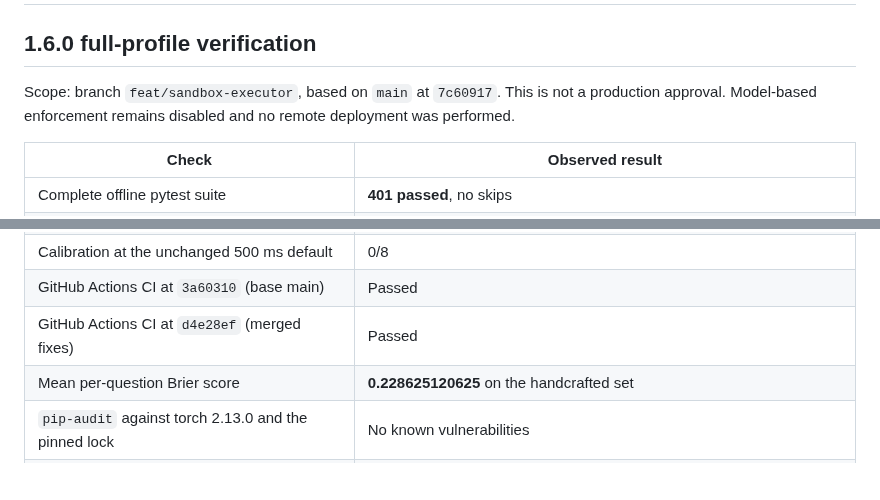
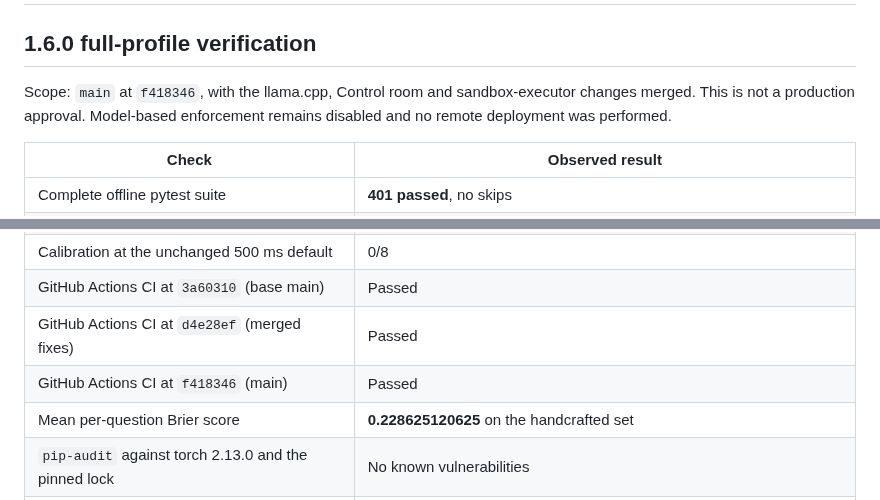
Before and after one commit to Lukentony/AI-guardian-lab, a Markdown page: docs/VERIFICATION.md, 2 parts joined by grey strips. GitHub-like rendering; blank space fills up the shorter version.

```diff
--- a/docs/VERIFICATION.md
+++ b/docs/VERIFICATION.md
@@ -2,8 +2,8 @@
 
 ## 1.6.0 full-profile verification
 
-Scope: branch `feat/sandbox-executor`, based on `main` at `7c60917`. This is not
-a production approval. Model-based enforcement remains disabled and no remote deployment was
+Scope: `main` at `f418346`, with the llama.cpp, Control room and sandbox-executor
+changes merged. This is not a production approval. Model-based enforcement remains disabled and no remote deployment was
 performed.
 
 | Check | Observed result |
@@ -17,6 +17,7 @@ performed.
 | Calibration at the unchanged 500 ms default | 0/8 |
 | GitHub Actions CI at `3a60310` (base main) | Passed |
 | GitHub Actions CI at `d4e28ef` (merged fixes) | Passed |
+| GitHub Actions CI at `f418346` (main) | Passed |
 | Mean per-question Brier score | **0.228625120625** on the handcrafted set |
 | `pip-audit` against torch 2.13.0 and the pinned lock | No known vulnerabilities |
 | Native full stack: Guardian, Agent, UI, llama.cpp, System One | All health checks passed |
```
Also changed, not shown: README.md (+1 -1 lines).
